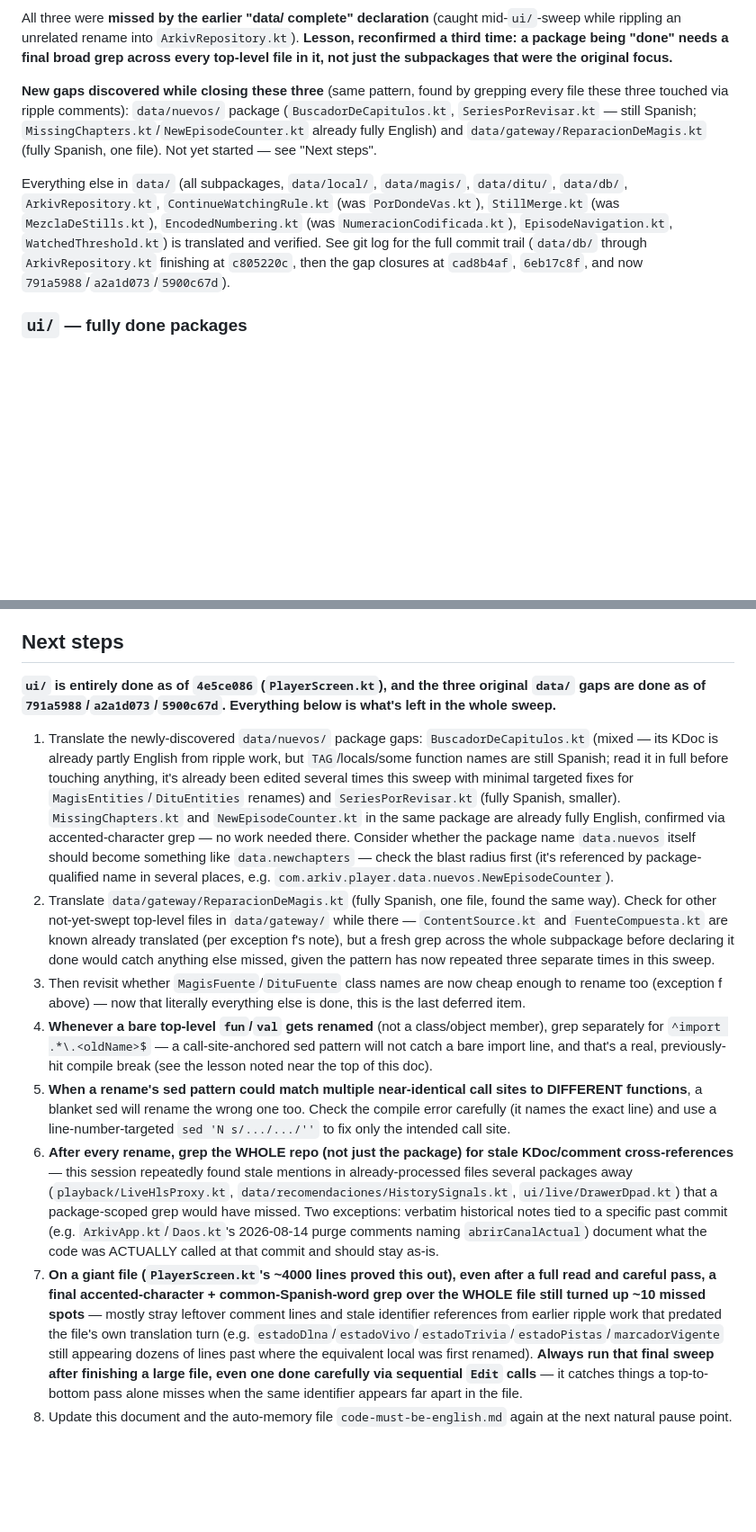
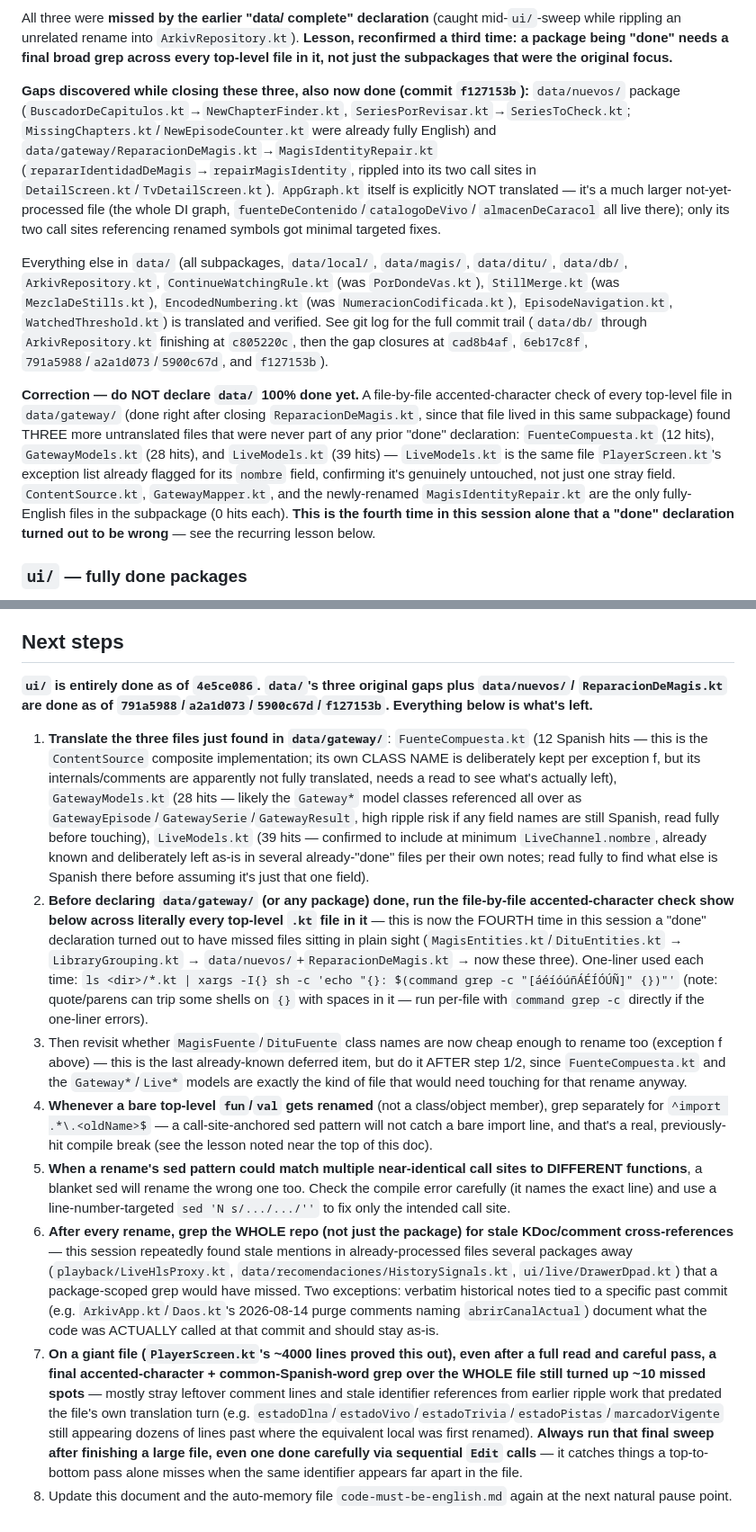
Before and after one commit to EzequielS03/kino-light, a Markdown page: .claude/english-sweep-status.md, 2 parts joined by grey strips. Shown at 90% size. GitHub-like rendering; blank space fills up the shorter version.

Commit message:
docs: correct English sweep status -- data/gateway/ has 3 more untranslated files
data/nuevos/ and ReparacionDeMagis.kt are done, but a file-by-file check of
data/gateway/ (done right after, since ReparacionDeMagis.kt lived there)
found FuenteCompuesta.kt, GatewayModels.kt and LiveModels.kt are still
substantially Spanish. Correcting the doc before it claims data/ is 100%
done -- this is the fourth time this session a "done" declaration needed
walking back after a file-by-file recheck.

```diff
--- a/.claude/english-sweep-status.md
+++ b/.claude/english-sweep-status.md
@@ -78,18 +79,32 @@ while rippling an unrelated rename into `ArkivRepository.kt`). **Lesson, reconfi
 time: a package being "done" needs a final broad grep across every top-level file in it, not
 just the subpackages that were the original focus.**
 
-**New gaps discovered while closing these three** (same pattern, found by grepping every file
-these three touched via ripple comments): `data/nuevos/` package (`BuscadorDeCapitulos.kt`,
-`SeriesPorRevisar.kt` — still Spanish; `MissingChapters.kt`/`NewEpisodeCounter.kt` already fully
-English) and `data/gateway/ReparacionDeMagis.kt` (fully Spanish, one file). Not yet started — see
-"Next steps".
+**Gaps discovered while closing these three, also now done (commit `f127153b`):**
+`data/nuevos/` package (`BuscadorDeCapitulos.kt`→`NewChapterFinder.kt`,
+`SeriesPorRevisar.kt`→`SeriesToCheck.kt`; `MissingChapters.kt`/`NewEpisodeCounter.kt` were already
+fully English) and `data/gateway/ReparacionDeMagis.kt`→`MagisIdentityRepair.kt`
+(`repararIdentidadDeMagis`→`repairMagisIdentity`, rippled into its two call sites in
+`DetailScreen.kt`/`TvDetailScreen.kt`). `AppGraph.kt` itself is explicitly NOT translated — it's a
+much larger not-yet-processed file (the whole DI graph, `fuenteDeContenido`/`catalogoDeVivo`/
+`almacenDeCaracol` all live there); only its two call sites referencing renamed symbols got
+minimal targeted fixes.
 
 Everything else in `data/` (all subpackages, `data/local/`, `data/magis/`, `data/ditu/`,
 `data/db/`, `ArkivRepository.kt`, `ContinueWatchingRule.kt` (was `PorDondeVas.kt`),
 `StillMerge.kt` (was `MezclaDeStills.kt`), `EncodedNumbering.kt` (was `NumeracionCodificada.kt`),
 `EpisodeNavigation.kt`, `WatchedThreshold.kt`) is translated and verified. See git log for the
 full commit trail (`data/db/` through `ArkivRepository.kt` finishing at `c805220c`, then the gap
-closures at `cad8b4af`, `6eb17c8f`, and now `791a5988`/`a2a1d073`/`5900c67d`).
+closures at `cad8b4af`, `6eb17c8f`, `791a5988`/`a2a1d073`/`5900c67d`, and `f127153b`).
+
+**Correction — do NOT declare `data/` 100% done yet.** A file-by-file accented-character check of
+every top-level file in `data/gateway/` (done right after closing `ReparacionDeMagis.kt`, since
+that file lived in this same subpackage) found THREE more untranslated files that were never part
+of any prior "done" declaration: `FuenteCompuesta.kt` (12 hits), `GatewayModels.kt` (28 hits), and
+`LiveModels.kt` (39 hits) — `LiveModels.kt` is the same file `PlayerScreen.kt`'s exception list
+already flagged for its `nombre` field, confirming it's genuinely untouched, not just one stray
+field. `ContentSource.kt`, `GatewayMapper.kt`, and the newly-renamed `MagisIdentityRepair.kt` are
+the only fully-English files in the subpackage (0 hits each). **This is the fourth time in this
+session alone that a "done" declaration turned out to be wrong** — see the recurring lesson below.
 
 ### `ui/` — fully done packages
 
@@ -470,42 +485,47 @@ f. Two `ContentSource` implementations — **`MagisFuente`** and **`DituFuente`*
 
 ## Next steps
 
-**`ui/` is entirely done as of `4e5ce086` (`PlayerScreen.kt`), and the three original `data/` gaps
-are done as of `791a5988`/`a2a1d073`/`5900c67d`. Everything below is what's left in the whole
-sweep.**
+**`ui/` is entirely done as of `4e5ce086`. `data/`'s three original gaps plus `data/nuevos/`/
+`ReparacionDeMagis.kt` are done as of `791a5988`/`a2a1d073`/`5900c67d`/`f127153b`. Everything
+below is what's left.**
 
-1. Translate the newly-discovered `data/nuevos/` package gaps: `BuscadorDeCapitulos.kt` (mixed —
-   its KDoc is already partly English from ripple work, but `TAG`/locals/some function names are
-   still Spanish; read it in full before touching anything, it's already been edited several times
-   this sweep with minimal targeted fixes for `MagisEntities`/`DituEntities` renames) and
-   `SeriesPorRevisar.kt` (fully Spanish, smaller). `MissingChapters.kt` and `NewEpisodeCounter.kt`
-   in the same package are already fully English, confirmed via accented-character grep — no work
-   needed there. Consider whether the package name `data.nuevos` itself should become something
-   like `data.newchapters` — check the blast radius first (it's referenced by package-qualified
-   name in several places, e.g. `com.arkiv.player.data.nuevos.NewEpisodeCounter`).
-2. Translate `data/gateway/ReparacionDeMagis.kt` (fully Spanish, one file, found the same way).
-   Check for other not-yet-swept top-level files in `data/gateway/` while there — `ContentSource.kt`
-   and `FuenteCompuesta.kt` are known already translated (per exception f's note), but a fresh grep
-   across the whole subpackage before declaring it done would catch anything else missed, given the
-   pattern has now repeated three separate times in this sweep.
+1. **Translate the three files just found in `data/gateway/`**: `FuenteCompuesta.kt` (12 Spanish
+   hits — this is the `ContentSource` composite implementation; its own CLASS NAME is deliberately
+   kept per exception f, but its internals/comments are apparently not fully translated, needs a
+   read to see what's actually left), `GatewayModels.kt` (28 hits — likely the `Gateway*` model
+   classes referenced all over as `GatewayEpisode`/`GatewaySerie`/`GatewayResult`, high ripple risk
+   if any field names are still Spanish, read fully before touching), `LiveModels.kt` (39 hits —
+   confirmed to include at minimum `LiveChannel.nombre`, already known and deliberately left as-is
+   in several already-"done" files per their own notes; read fully to find what else is Spanish
+   there before assuming it's just that one field).
+2. **Before declaring `data/gateway/` (or any package) done, run the file-by-file
+   accented-character check show below across literally every top-level `.kt` file in it** — this
+   is now the FOURTH time in this session a "done" declaration turned out to have missed files
+   sitting in plain sight (`MagisEntities.kt`/`DituEntities.kt` → `LibraryGrouping.kt` →
+   `data/nuevos/`+`ReparacionDeMagis.kt` → now these three). One-liner used each time:
+   `ls <dir>/*.kt | xargs -I{} sh -c 'echo "{}: $(command grep -c "[áéíóúñÁÉÍÓÚÑ]" {})"'`
+   (note: quote/parens can trip some shells on `{}` with spaces in it — run per-file with `command
+   grep -c` directly if the one-liner errors).
 3. Then revisit whether `MagisFuente`/`DituFuente` class names are now cheap enough to rename too
-   (exception f above) — now that literally everything else is done, this is the last deferred item.
-3. **Whenever a bare top-level `fun`/`val` gets renamed** (not a class/object member), grep
+   (exception f above) — this is the last already-known deferred item, but do it AFTER step 1/2,
+   since `FuenteCompuesta.kt` and the `Gateway*`/`Live*` models are exactly the kind of file that
+   would need touching for that rename anyway.
+4. **Whenever a bare top-level `fun`/`val` gets renamed** (not a class/object member), grep
    separately for `^import .*\.<oldName>$` — a call-site-anchored sed pattern will not catch a bare
    import line, and that's a real, previously-hit compile break (see the lesson noted near the top
    of this doc).
-4. **When a rename's sed pattern could match multiple near-identical call sites to DIFFERENT
+5. **When a rename's sed pattern could match multiple near-identical call sites to DIFFERENT
    functions**, a blanket sed will rename the wrong one too. Check the compile error carefully (it
    names the exact line) and use a line-number-targeted `sed 'N s/.../.../''` to fix only the
    intended call site.
-5. **After every rename, grep the WHOLE repo (not just the package) for stale KDoc/comment
+6. **After every rename, grep the WHOLE repo (not just the package) for stale KDoc/comment
    cross-references** — this session repeatedly found stale mentions in already-processed files
    several packages away (`playback/LiveHlsProxy.kt`, `data/recomendaciones/HistorySignals.kt`,
    `ui/live/DrawerDpad.kt`) that a package-scoped grep would have missed. Two exceptions:
    verbatim historical notes tied to a specific past commit (e.g. `ArkivApp.kt`/`Daos.kt`'s
    2026-08-14 purge comments naming `abrirCanalActual`) document what the code was ACTUALLY called
    at that commit and should stay as-is.
-6. **On a giant file (`PlayerScreen.kt`'s ~4000 lines proved this out), even after a full read and
+7. **On a giant file (`PlayerScreen.kt`'s ~4000 lines proved this out), even after a full read and
    careful pass, a final accented-character + common-Spanish-word grep over the WHOLE file still
    turned up ~10 missed spots** — mostly stray leftover comment lines and stale identifier
    references from earlier ripple work that predated the file's own translation turn (e.g.
@@ -513,5 +533,5 @@ sweep.**
    of lines past where the equivalent local was first renamed). **Always run that final sweep after
    finishing a large file, even one done carefully via sequential `Edit` calls** — it catches
    things a top-to-bottom pass alone misses when the same identifier appears far apart in the file.
-7. Update this document and the auto-memory file `code-must-be-english.md` again at the next
+8. Update this document and the auto-memory file `code-must-be-english.md` again at the next
    natural pause point.
```
Also changed, not shown: other parts of .claude/english-sweep-status.md (+12 -11 lines).
